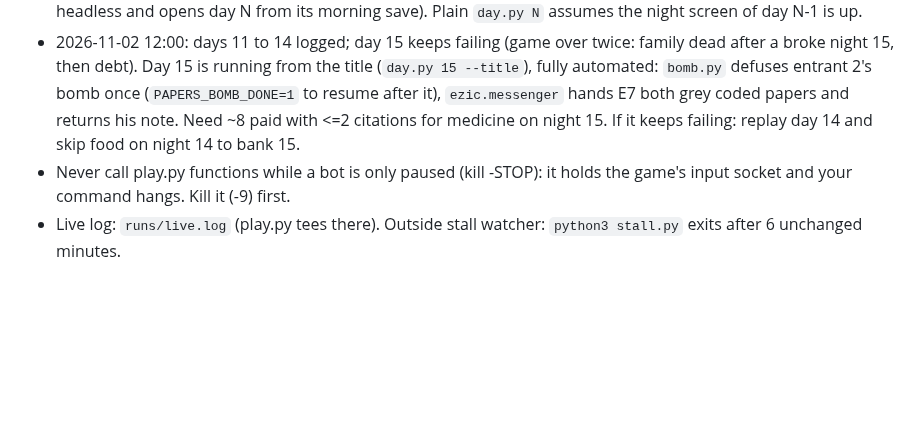
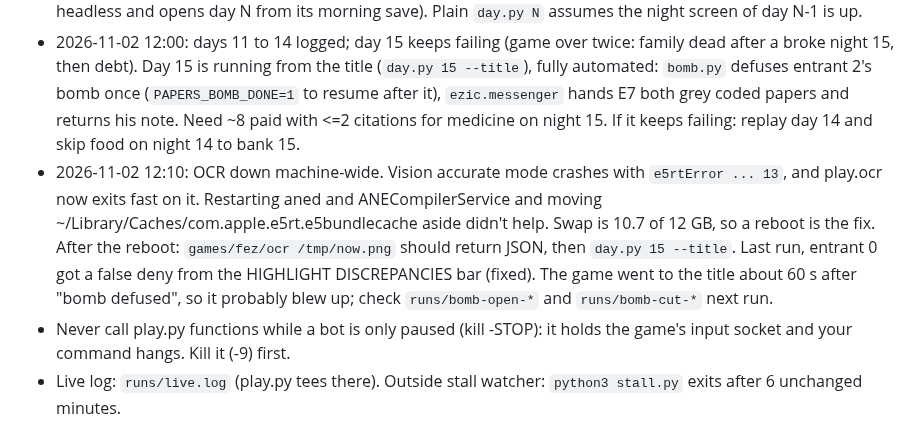
Before and after one commit to nulljosh/duke, a Markdown page: docs/LOOP-HANDOFF.md, the part around the change. Rendered like a GitHub page; blank space fills up the shorter version.

Commit message:
handoff: OCR down (Vision e5rt 13), reboot then replay day 15
Co-Authored-By: Claude Opus 5.5 <noreply@anthropic.com>
Claude-Session: https://claude.ai/code/session_015joN7uYtRpQUqTRscv8owF

```diff
--- a/docs/LOOP-HANDOFF.md
+++ b/docs/LOOP-HANDOFF.md
@@ -10,6 +10,7 @@ Joshua's ask (2026-11-02): finish every game in games/README.md to 100%, one at
 - Headless and muted: `games/papers/headless.dylib` (build line at the top of headless.m; it interposes AudioOutputUnitStart, AudioDeviceStart and AudioQueueStart). `games/fez/win` and `games/fez/ocr` are built binaries (gitignored): rebuild with `swiftc -O -o games/fez/win games/factorio/scripts/win.swift` and `swiftc -O -o games/fez/ocr games/fez/ocr.swift` if a cleanup wipes them.
 - Run a day: `nohup python3 -u games/papers/day.py N --replay > /tmp/papers-dN.out &` (relaunches the game headless and opens day N from its morning save). Plain `day.py N` assumes the night screen of day N-1 is up.
 - 2026-11-02 12:00: days 11 to 14 logged; day 15 keeps failing (game over twice: family dead after a broke night 15, then debt). Day 15 is running from the title (`day.py 15 --title`), fully automated: `bomb.py` defuses entrant 2's bomb once (`PAPERS_BOMB_DONE=1` to resume after it), `ezic.messenger` hands E7 both grey coded papers and returns his note. Need ~8 paid with <=2 citations for medicine on night 15. If it keeps failing: replay day 14 and skip food on night 14 to bank 15.
+- 2026-11-02 12:10: OCR down machine-wide. Vision accurate mode crashes with `e5rtError ... 13`, and play.ocr now exits fast on it. Restarting aned and ANECompilerService and moving ~/Library/Caches/com.apple.e5rt.e5bundlecache aside didn't help. Swap is 10.7 of 12 GB, so a reboot is the fix. After the reboot: `games/fez/ocr /tmp/now.png` should return JSON, then `day.py 15 --title`. Last run, entrant 0 got a false deny from the HIGHLIGHT DISCREPANCIES bar (fixed). The game went to the title about 60 s after "bomb defused", so it probably blew up; check `runs/bomb-open-*` and `runs/bomb-cut-*` next run.
 - Never call play.py functions while a bot is only paused (kill -STOP): it holds the game's input socket and your command hangs. Kill it (-9) first.
 - Live log: `runs/live.log` (play.py tees there). Outside stall watcher: `python3 stall.py` exits after 6 unchanged minutes.
 - Day 15 bomb (E2, by hand, 60 real seconds): drag it from the counter to the desk at (700, 430); click the cover corners, then the four screws at (650, 382) (771, 382) (650, 467) (771, 467); trace each numbered box's pipe to a red wire. This run: box 1 -> x 690, 2 -> 648, 3 -> 774, 4 -> 732 at y 416. Hand the bomb back. A replay of day 15 needs the same by hand (no guard in play.py now).
```
